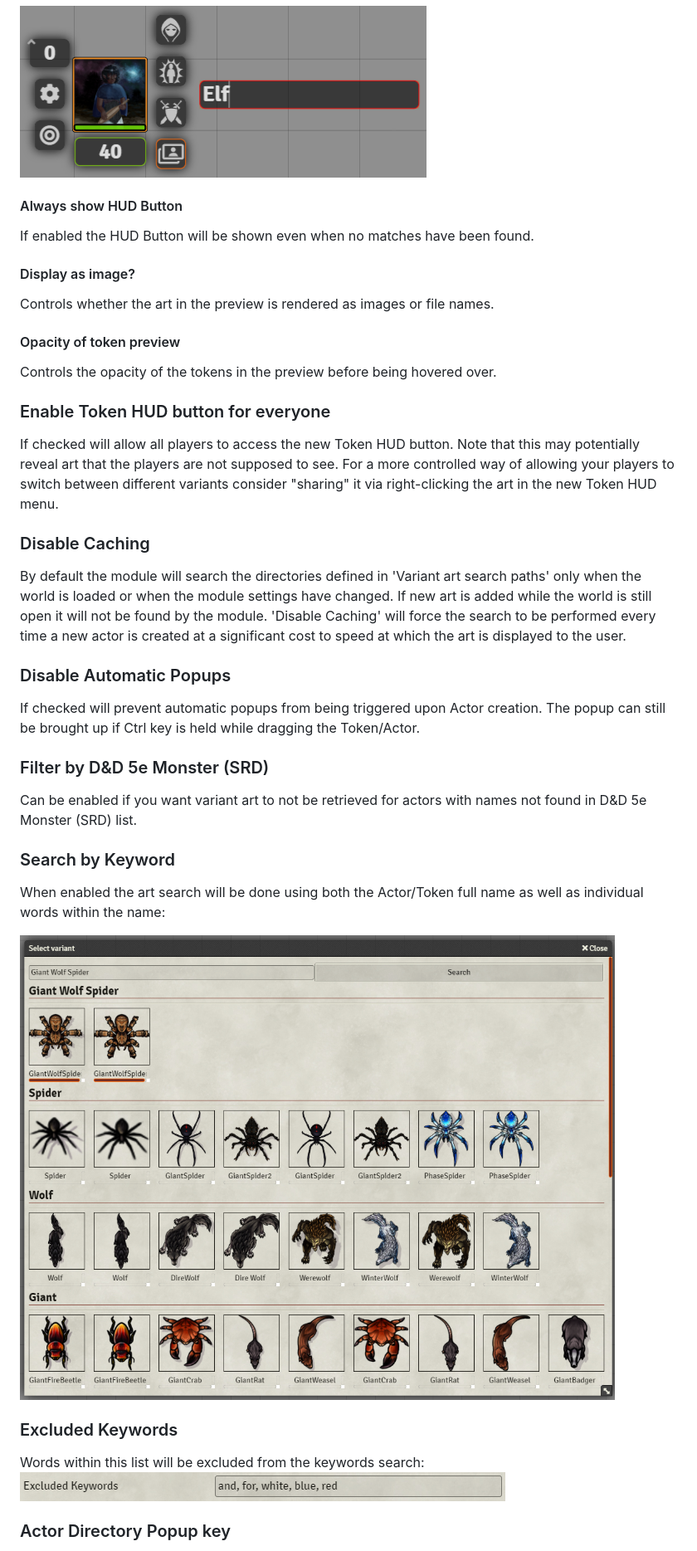
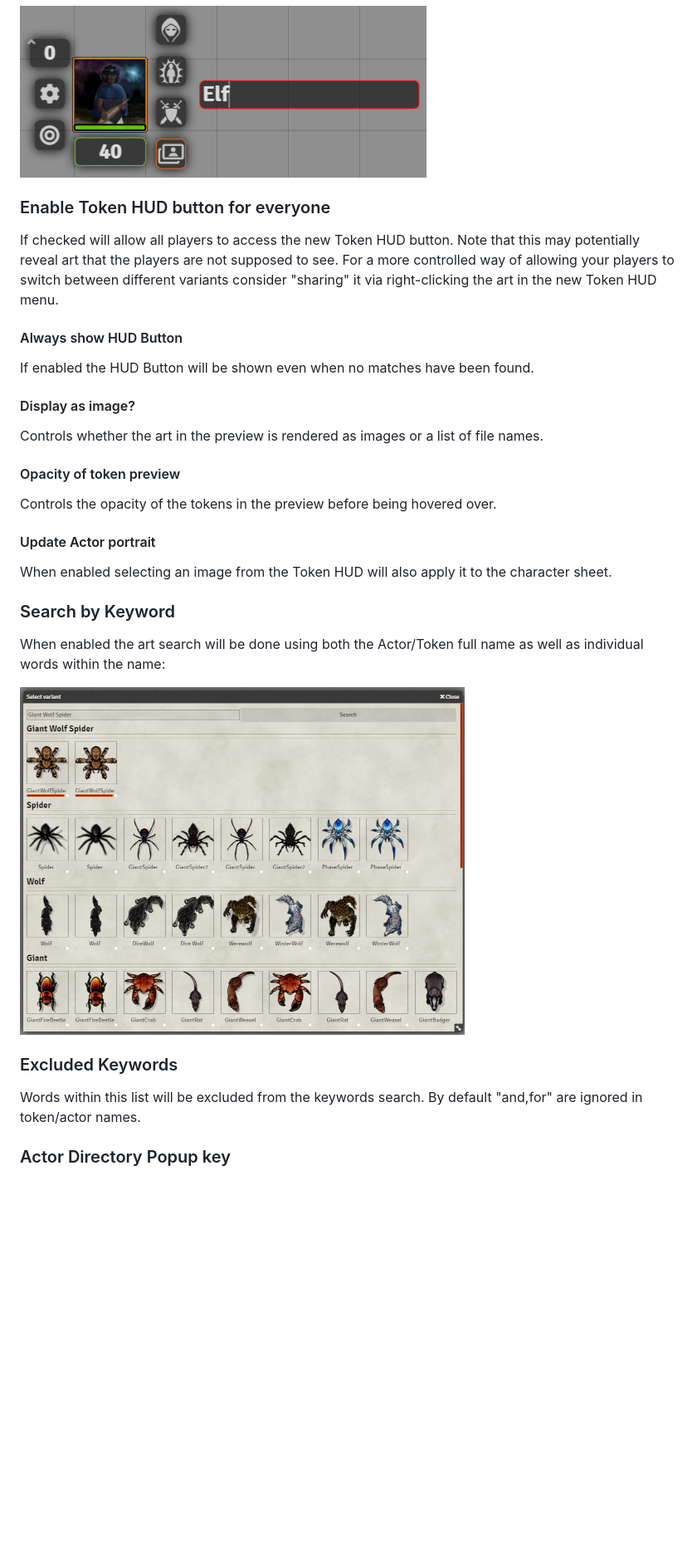
Before and after one commit to Aedif/TokenVariants, a Markdown page: README.md, the part around one of its changes. Shown at 83% size. GitHub-like rendering; pictures changed too: docs/excluded_keywords.png (deleted), docs/keyword_search.png; blank space fills up the shorter version.

Commit message:
- Consolidated all Token HUD settings under one setting - Adden an option to update Actor image from the Token HUD - Updated README - Bumped module version

```diff
--- a/README.md
+++ b/README.md
@@ -71,43 +92,35 @@ By default the side menu uses the token's name as the search criteria. However a
 
 !["Token Hud Search"](./docs/token_hud_search.png)
 
+### Enable Token HUD button for everyone
+
+If checked will allow all players to access the new Token HUD button. Note that this may potentially reveal art that the players are not supposed to see. For a more controlled way of allowing your players to switch between different variants consider "sharing" it via right-clicking the art in the new Token HUD menu.
+
 #### Always show HUD Button
 
 If enabled the HUD Button will be shown even when no matches have been found.
 
 #### Display as image?
 
-Controls whether the art in the preview is rendered as images or file names.
+Controls whether the art in the preview is rendered as images or a list of file names.
 
 #### Opacity of token preview
 
 Controls the opacity of the tokens in the preview before being hovered over.
 
-### Enable Token HUD button for everyone
+#### Update Actor portrait
 
-If checked will allow all players to access the new Token HUD button. Note that this may potentially reveal art that the players are not supposed to see. For a more controlled way of allowing your players to switch between different variants consider "sharing" it via right-clicking the art in the new Token HUD menu.
-
-### Disable Caching
-
-By default the module will search the directories defined in 'Variant art search paths' only when the world is loaded or when the module settings have changed. If new art is added while the world is still open it will not be found by the module. 'Disable Caching' will force the search to be performed every time a new actor is created at a significant cost to speed at which the art is displayed to the user.
-
-### Disable Automatic Popups
-
-If checked will prevent automatic popups from being triggered upon Actor creation. The popup can still be brought up if Ctrl key is held while dragging the Token/Actor.
-
-### Filter by D&D 5e Monster (SRD)
-
-Can be enabled if you want variant art to not be retrieved for actors with names not found in D&D 5e Monster (SRD) list.
+When enabled selecting an image from the Token HUD will also apply it to the character sheet.
 
 ### Search by Keyword
 
 When enabled the art search will be done using both the Actor/Token full name as well as individual words within the name:
 
 !["Keyword Search"](./docs/keyword_search.png)
+
 ### Excluded Keywords
 
-Words within this list will be excluded from the keywords search:
-!["Excluded Keywords"](./docs/excluded_keywords.png)
+Words within this list will be excluded from the keywords search. By default "and,for" are ignored in token/actor names.
 
 ### Actor Directory Popup key
 
```
Also changed, not shown: other parts of README.md (+25 -13 lines), CHANGELOG.md (+4 -0 lines), 6 other files.
